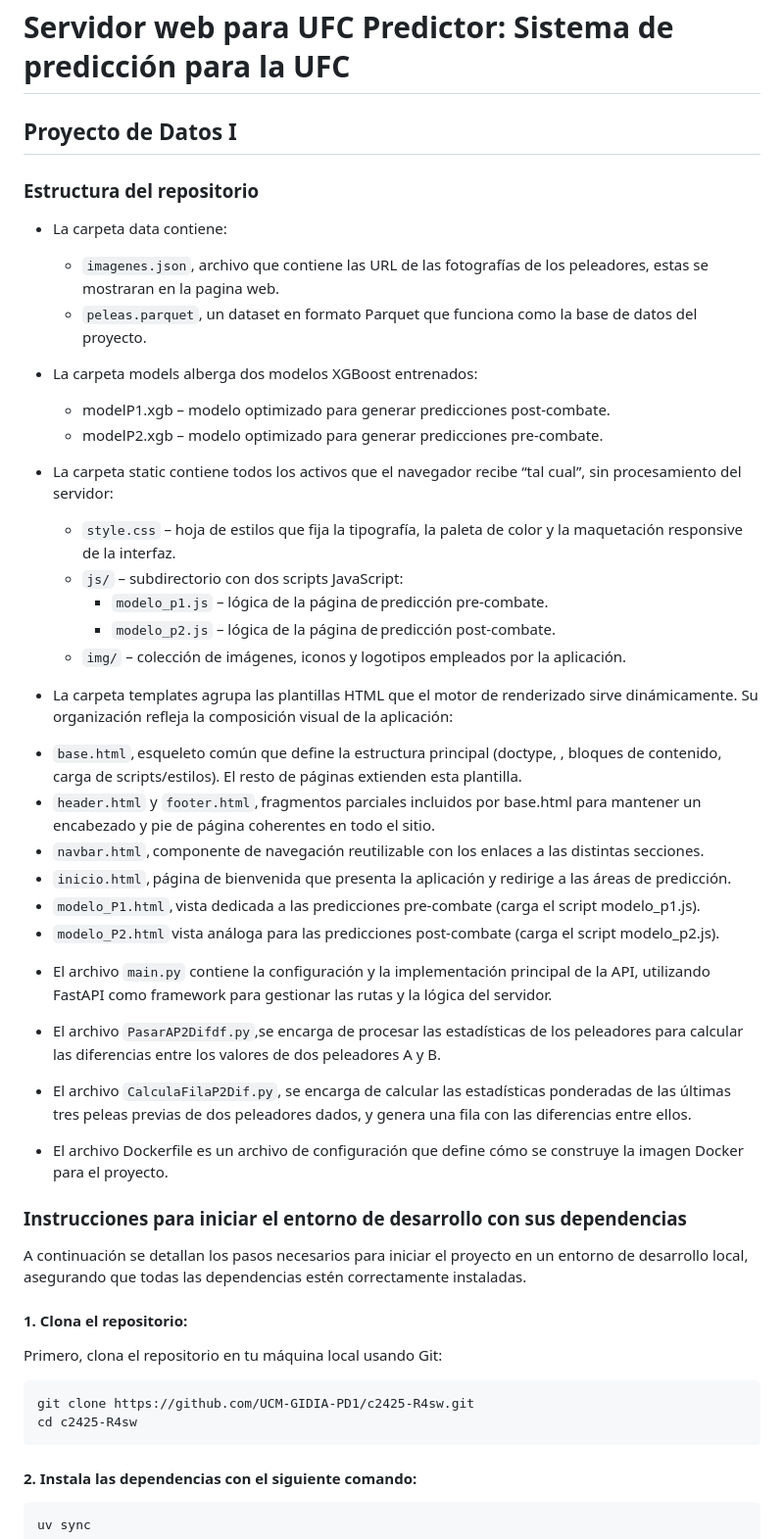
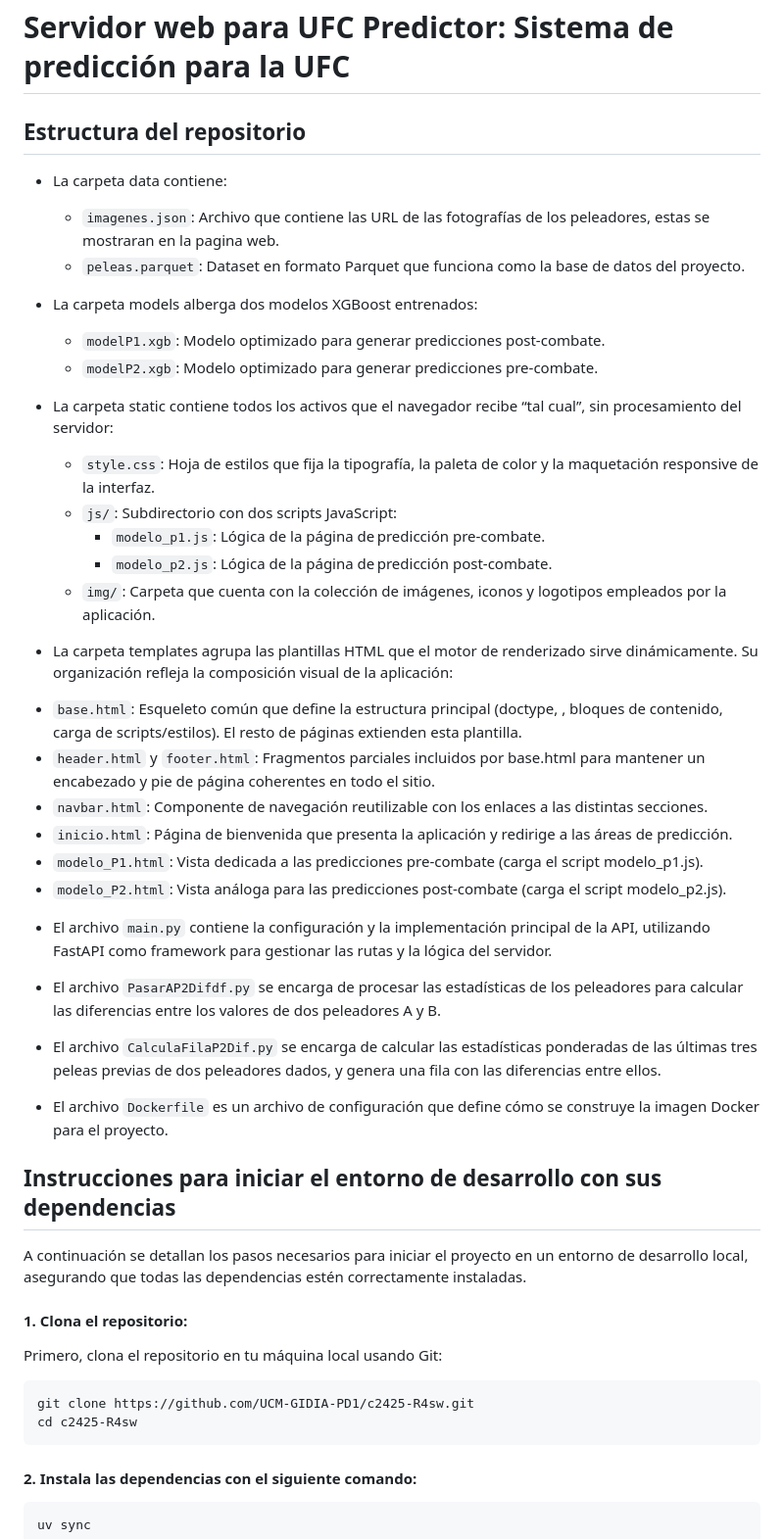
Before and after one commit to UCM-GIDIA-PD1/c2425-R4sw, a Markdown page: README.md, the part around the change printed below. Shown: that part at 98% size. Drawn GitHub-style.

Commit message:
termino README.md

````diff
--- a/README.md
+++ b/README.md
@@ -1,41 +1,39 @@
 # Servidor web para UFC Predictor: Sistema de predicción para la UFC
 
-## Proyecto de Datos I
-
-### Estructura del repositorio
+## Estructura del repositorio
 
 - La carpeta data contiene:
-  * `imagenes.json`, archivo que contiene las URL de las fotografías de los peleadores, estas se mostraran en la pagina web.
-  * `peleas.parquet`, un dataset en formato Parquet que funciona como la base de datos del proyecto.
+  * `imagenes.json`: Archivo que contiene las URL de las fotografías de los peleadores, estas se mostraran en la pagina web.
+  * `peleas.parquet`: Dataset en formato Parquet que funciona como la base de datos del proyecto.
 
 - La carpeta models alberga dos modelos XGBoost entrenados:
-  * modelP1.xgb – modelo optimizado para generar predicciones post‑combate.
-  * modelP2.xgb – modelo optimizado para generar predicciones pre‑combate.
+  * `modelP1.xgb`: Modelo optimizado para generar predicciones post‑combate.
+  * `modelP2.xgb`: Modelo optimizado para generar predicciones pre‑combate.
 
 - La carpeta static contiene todos los activos que el navegador recibe “tal cual”, sin procesamiento del servidor:
-  * `style.css` – hoja de estilos que fija la tipografía, la paleta de color y la maquetación responsive de la interfaz.
-  * `js/` – subdirectorio con dos scripts JavaScript:
-    * `modelo_p1.js` – lógica de la página de predicción pre‑combate.
-    * `modelo_p2.js` – lógica de la página de predicción post‑combate.
-  * `img/` – colección de imágenes, iconos y logotipos empleados por la aplicación.
+  * `style.css`: Hoja de estilos que fija la tipografía, la paleta de color y la maquetación responsive de la interfaz.
+  * `js/`: Subdirectorio con dos scripts JavaScript:
+    * `modelo_p1.js`: Lógica de la página de predicción pre‑combate.
+    * `modelo_p2.js`: Lógica de la página de predicción post‑combate.
+  * `img/`: Carpeta que cuenta con la colección de imágenes, iconos y logotipos empleados por la aplicación.
 
 - La carpeta templates agrupa las plantillas HTML que el motor de renderizado sirve dinámicamente. Su organización refleja la composición visual de la aplicación:
- * `base.html`, esqueleto común que define la estructura principal (doctype, <head>, bloques de contenido, carga de scripts/estilos). El resto de páginas extienden esta plantilla.
- * `header.html` y `footer.html`, fragmentos parciales incluidos por base.html para mantener un encabezado y pie de página coherentes en todo el sitio.
- * `navbar.html`, componente de navegación reutilizable con los enlaces a las distintas secciones.
- * `inicio.html`, página de bienvenida que presenta la aplicación y redirige a las áreas de predicción.
- * `modelo_P1.html`, vista dedicada a las predicciones pre‑combate (carga el script modelo_p1.js).
- * `modelo_P2.html` vista análoga para las predicciones post‑combate (carga el script modelo_p2.js).
+ * `base.html`: Esqueleto común que define la estructura principal (doctype, <head>, bloques de contenido, carga de scripts/estilos). El resto de páginas extienden esta plantilla.
+ * `header.html` y `footer.html`: Fragmentos parciales incluidos por base.html para mantener un encabezado y pie de página coherentes en todo el sitio.
+ * `navbar.html`: Componente de navegación reutilizable con los enlaces a las distintas secciones.
+ * `inicio.html`: Página de bienvenida que presenta la aplicación y redirige a las áreas de predicción.
+ * `modelo_P1.html`: Vista dedicada a las predicciones pre‑combate (carga el script modelo_p1.js).
+ * `modelo_P2.html`: Vista análoga para las predicciones post‑combate (carga el script modelo_p2.js).
 
 - El archivo `main.py` contiene la configuración y la implementación principal de la API, utilizando FastAPI como framework para gestionar las rutas y la lógica del servidor.
 
-- El archivo `PasarAP2Difdf.py`,se encarga de procesar las estadísticas de los peleadores para calcular las diferencias entre los valores de dos peleadores A y B.
+- El archivo `PasarAP2Difdf.py` se encarga de procesar las estadísticas de los peleadores para calcular las diferencias entre los valores de dos peleadores A y B.
 
-- El archivo `CalculaFilaP2Dif.py`, se encarga de calcular las estadísticas ponderadas de las últimas tres peleas previas de dos peleadores dados, y genera una fila con las diferencias entre ellos.
+- El archivo `CalculaFilaP2Dif.py` se encarga de calcular las estadísticas ponderadas de las últimas tres peleas previas de dos peleadores dados, y genera una fila con las diferencias entre ellos.
 
-- El archivo Dockerfile es un archivo de configuración que define cómo se construye la imagen Docker para el proyecto.
+- El archivo `Dockerfile` es un archivo de configuración que define cómo se construye la imagen Docker para el proyecto.
 
-### Instrucciones para iniciar el entorno de desarrollo con sus dependencias
+## Instrucciones para iniciar el entorno de desarrollo con sus dependencias
 
 A continuación se detallan los pasos necesarios para iniciar el proyecto en un entorno de desarrollo local, asegurando que todas las dependencias estén correctamente instaladas.
 
@@ -47,6 +45,7 @@ Primero, clona el repositorio en tu máquina local usando Git:
 git clone https://github.com/UCM-GIDIA-PD1/c2425-R4sw.git
 cd c2425-R4sw
 ```
+
 #### 2. Instala las dependencias con el siguiente comando:
 
 ```
````
Also changed, not shown: other parts of README.md (+5 -5 lines).
